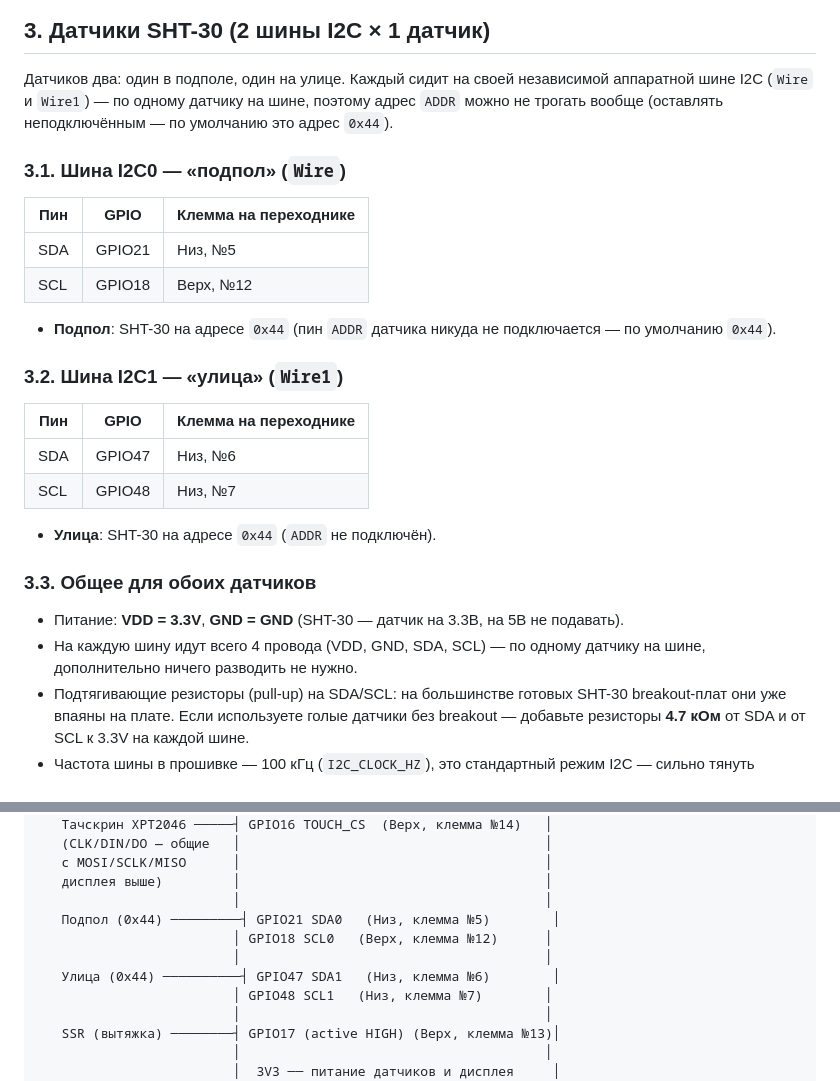
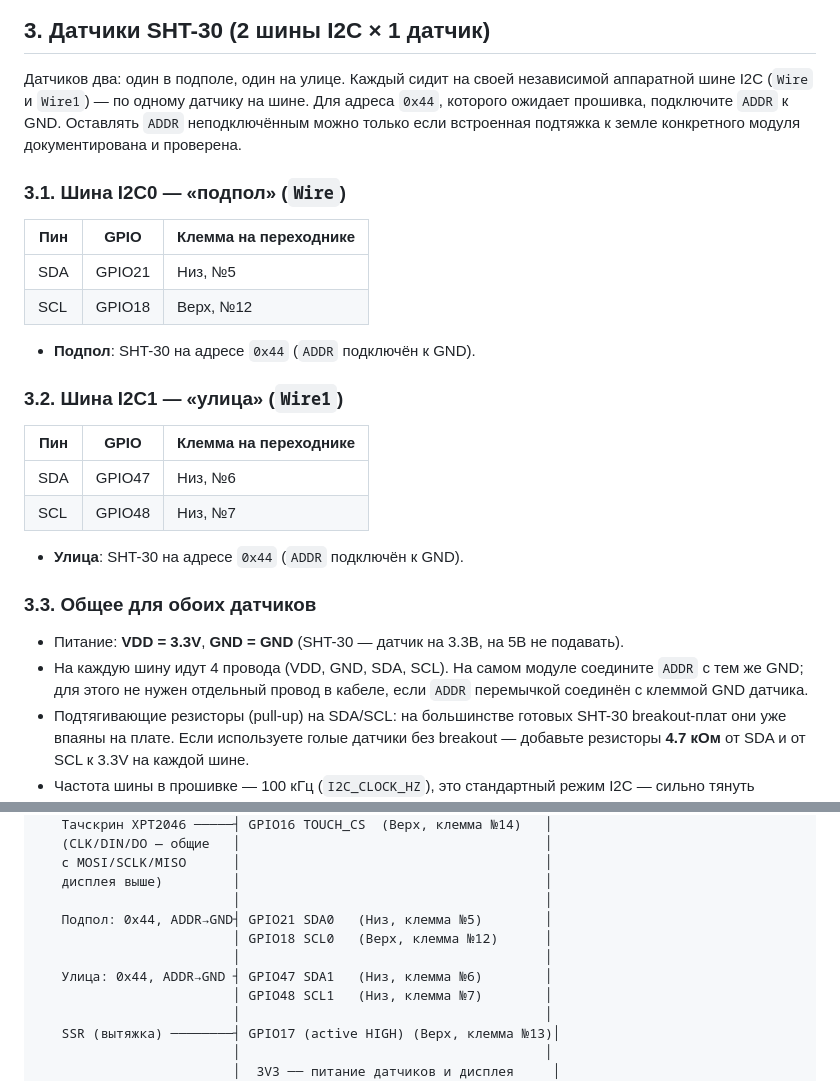
Before and after one commit to Humidino/humidino, a Markdown page: docs/WIRING.md, 2 parts joined by grey strips. GitHub-like rendering.

Commit message:
Fix CodeRabbit issues in PR #12

```diff
--- a/docs/WIRING.md
+++ b/docs/WIRING.md
@@ -345,8 +345,9 @@ GPIO2 и подсветкой, с питанием ключа от 5В. Для
 
 Датчиков два: один в подполе, один на улице. Каждый сидит на своей
 независимой аппаратной шине I2C (`Wire` и `Wire1`) — по одному датчику на
-шине, поэтому адрес `ADDR` можно не трогать вообще (оставлять
-неподключённым — по умолчанию это адрес `0x44`).
+шине. Для адреса `0x44`, которого ожидает прошивка, подключите `ADDR` к
+GND. Оставлять `ADDR` неподключённым можно только если встроенная подтяжка
+к земле конкретного модуля документирована и проверена.
 
 ### 3.1. Шина I2C0 — «подпол» (`Wire`)
 
@@ -355,8 +356,7 @@ GPIO2 и подсветкой, с питанием ключа от 5В. Для
 | SDA | GPIO21 | Низ, №5 |
 | SCL | GPIO18 | Верх, №12 |
 
-- **Подпол**: SHT-30 на адресе `0x44` (пин `ADDR` датчика никуда не
-  подключается — по умолчанию `0x44`).
+- **Подпол**: SHT-30 на адресе `0x44` (`ADDR` подключён к GND).
 
 ### 3.2. Шина I2C1 — «улица» (`Wire1`)
 
@@ -365,14 +365,15 @@ GPIO2 и подсветкой, с питанием ключа от 5В. Для
 | SDA | GPIO47 | Низ, №6 |
 | SCL | GPIO48 | Низ, №7 |
 
-- **Улица**: SHT-30 на адресе `0x44` (`ADDR` не подключён).
+- **Улица**: SHT-30 на адресе `0x44` (`ADDR` подключён к GND).
 
 ### 3.3. Общее для обоих датчиков
 
 - Питание: **VDD = 3.3V**, **GND = GND** (SHT-30 — датчик на 3.3В, на 5В не
   подавать).
-- На каждую шину идут всего 4 провода (VDD, GND, SDA, SCL) — по одному
-  датчику на шине, дополнительно ничего разводить не нужно.
+- На каждую шину идут 4 провода (VDD, GND, SDA, SCL). На самом модуле
+  соедините `ADDR` с тем же GND; для этого не нужен отдельный провод в
+  кабеле, если `ADDR` перемычкой соединён с клеммой GND датчика.
 - Подтягивающие резисторы (pull-up) на SDA/SCL: на большинстве готовых
   SHT-30 breakout-плат они уже впаяны на плате. Если используете голые
   датчики без breakout — добавьте резисторы **4.7 кОм** от SDA и от SCL к
@@ -467,10 +468,10 @@ GPIO2 и подсветкой, с питанием ключа от 5В. Для
    с MOSI/SCLK/MISO      │                                       │
    дисплея выше)         │                                       │
                          │                                       │
-   Подпол (0x44) ─────────┤ GPIO21 SDA0   (Низ, клемма №5)        │
+   Подпол: 0x44, ADDR→GND┤ GPIO21 SDA0   (Низ, клемма №5)        │
                          │ GPIO18 SCL0   (Верх, клемма №12)      │
                          │                                       │
-   Улица (0x44) ──────────┤ GPIO47 SDA1   (Низ, клемма №6)        │
+   Улица: 0x44, ADDR→GND ┤ GPIO47 SDA1   (Низ, клемма №6)        │
                          │ GPIO48 SCL1   (Низ, клемма №7)        │
                          │                                       │
    SSR (вытяжка) ────────┤ GPIO17 (active HIGH) (Верх, клемма №13)│
```
Also changed, not shown: README.md (+1 -1 lines).
